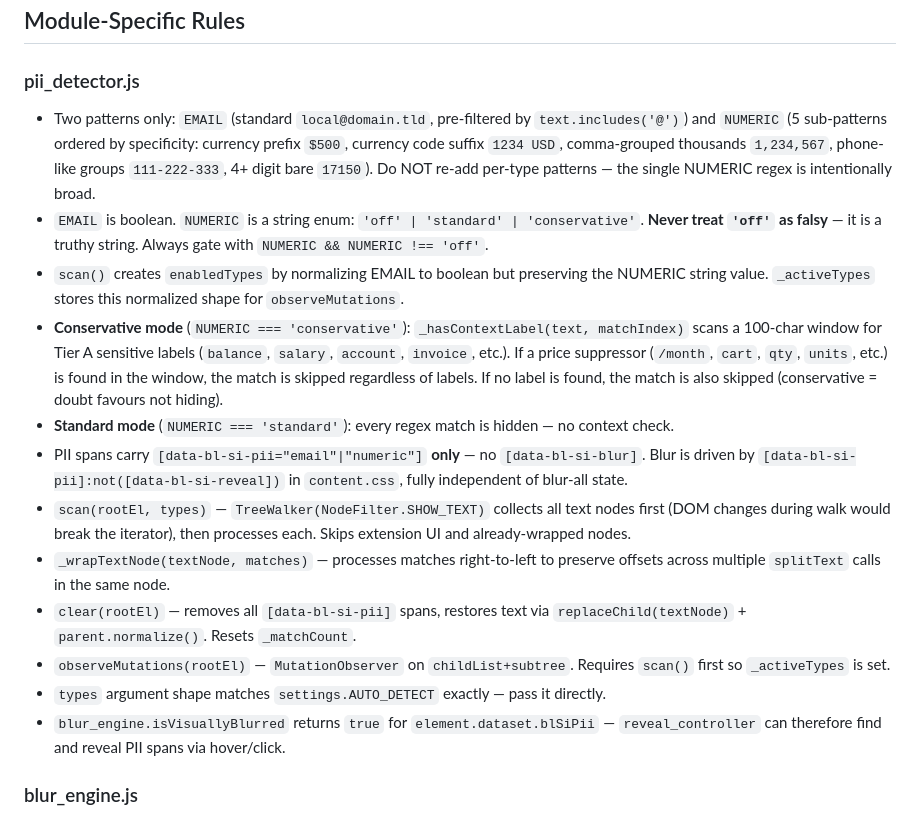
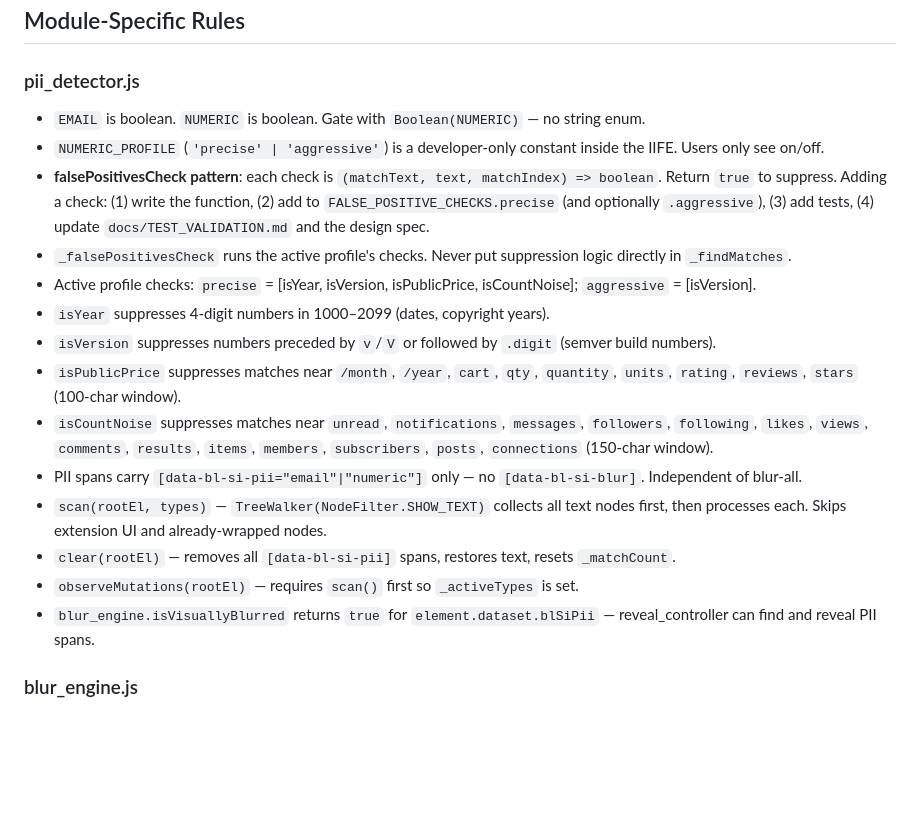
Before and after one commit to ChennakeshavaG/blurrysite, a Markdown page: src/CLAUDE.md, the part around the change. GitHub-like rendering; blank space fills up the shorter version.

```diff
--- a/src/CLAUDE.md
+++ b/src/CLAUDE.md
@@ -66,18 +66,20 @@ A module may only depend on modules loaded before it.
 ## Module-Specific Rules
 
 ### pii_detector.js
-- Two patterns only: `EMAIL` (standard `local@domain.tld`, pre-filtered by `text.includes('@')`) and `NUMERIC` (5 sub-patterns ordered by specificity: currency prefix `$500`, currency code suffix `1234 USD`, comma-grouped thousands `1,234,567`, phone-like groups `111-222-333`, 4+ digit bare `17150`). Do NOT re-add per-type patterns — the single NUMERIC regex is intentionally broad.
-- `EMAIL` is boolean. `NUMERIC` is a string enum: `'off' | 'standard' | 'conservative'`. **Never treat `'off'` as falsy** — it is a truthy string. Always gate with `NUMERIC && NUMERIC !== 'off'`.
-- `scan()` creates `enabledTypes` by normalizing EMAIL to boolean but preserving the NUMERIC string value. `_activeTypes` stores this normalized shape for `observeMutations`.
-- **Conservative mode** (`NUMERIC === 'conservative'`): `_hasContextLabel(text, matchIndex)` scans a 100-char window for Tier A sensitive labels (`balance`, `salary`, `account`, `invoice`, etc.). If a price suppressor (`/month`, `cart`, `qty`, `units`, etc.) is found in the window, the match is skipped regardless of labels. If no label is found, the match is also skipped (conservative = doubt favours not hiding).
-- **Standard mode** (`NUMERIC === 'standard'`): every regex match is hidden — no context check.
-- PII spans carry `[data-bl-si-pii="email"|"numeric"]` **only** — no `[data-bl-si-blur]`. Blur is driven by `[data-bl-si-pii]:not([data-bl-si-reveal])` in `content.css`, fully independent of blur-all state.
-- `scan(rootEl, types)` — `TreeWalker(NodeFilter.SHOW_TEXT)` collects all text nodes first (DOM changes during walk would break the iterator), then processes each. Skips extension UI and already-wrapped nodes.
-- `_wrapTextNode(textNode, matches)` — processes matches right-to-left to preserve offsets across multiple `splitText` calls in the same node.
-- `clear(rootEl)` — removes all `[data-bl-si-pii]` spans, restores text via `replaceChild(textNode)` + `parent.normalize()`. Resets `_matchCount`.
-- `observeMutations(rootEl)` — `MutationObserver` on `childList+subtree`. Requires `scan()` first so `_activeTypes` is set.
-- `types` argument shape matches `settings.AUTO_DETECT` exactly — pass it directly.
-- `blur_engine.isVisuallyBlurred` returns `true` for `element.dataset.blSiPii` — `reveal_controller` can therefore find and reveal PII spans via hover/click.
+- `EMAIL` is boolean. `NUMERIC` is boolean. Gate with `Boolean(NUMERIC)` — no string enum.
+- `NUMERIC_PROFILE` (`'precise' | 'aggressive'`) is a developer-only constant inside the IIFE. Users only see on/off.
+- **falsePositivesCheck pattern**: each check is `(matchText, text, matchIndex) => boolean`. Return `true` to suppress. Adding a check: (1) write the function, (2) add to `FALSE_POSITIVE_CHECKS.precise` (and optionally `.aggressive`), (3) add tests, (4) update `docs/TEST_VALIDATION.md` and the design spec.
+- `_falsePositivesCheck` runs the active profile's checks. Never put suppression logic directly in `_findMatches`.
+- Active profile checks: `precise` = [isYear, isVersion, isPublicPrice, isCountNoise]; `aggressive` = [isVersion].
+- `isYear` suppresses 4-digit numbers in 1000–2099 (dates, copyright years).
+- `isVersion` suppresses numbers preceded by `v`/`V` or followed by `.digit` (semver build numbers).
+- `isPublicPrice` suppresses matches near `/month`, `/year`, `cart`, `qty`, `quantity`, `units`, `rating`, `reviews`, `stars` (100-char window).
+- `isCountNoise` suppresses matches near `unread`, `notifications`, `messages`, `followers`, `following`, `likes`, `views`, `comments`, `results`, `items`, `members`, `subscribers`, `posts`, `connections` (150-char window).
+- PII spans carry `[data-bl-si-pii="email"|"numeric"]` only — no `[data-bl-si-blur]`. Independent of blur-all.
+- `scan(rootEl, types)` — `TreeWalker(NodeFilter.SHOW_TEXT)` collects all text nodes first, then processes each. Skips extension UI and already-wrapped nodes.
+- `clear(rootEl)` — removes all `[data-bl-si-pii]` spans, restores text, resets `_matchCount`.
+- `observeMutations(rootEl)` — requires `scan()` first so `_activeTypes` is set.
+- `blur_engine.isVisuallyBlurred` returns `true` for `element.dataset.blSiPii` — reveal_controller can find and reveal PII spans.
 
 ### blur_engine.js
 - `applyBlur` is idempotent — guards via direct `element.dataset.blSiBlur` attribute check, NOT `isBlurred()`. `isBlurred()` is used by picker / context-menu unblur paths to check whether a clicked element has a stored item; those paths intentionally ignore role-only matches because there is no storage entry to remove.
```
Also changed, not shown: CLAUDE.md (+5 -9 lines), docs/TEST_VALIDATION.md (+12 -11 lines).
